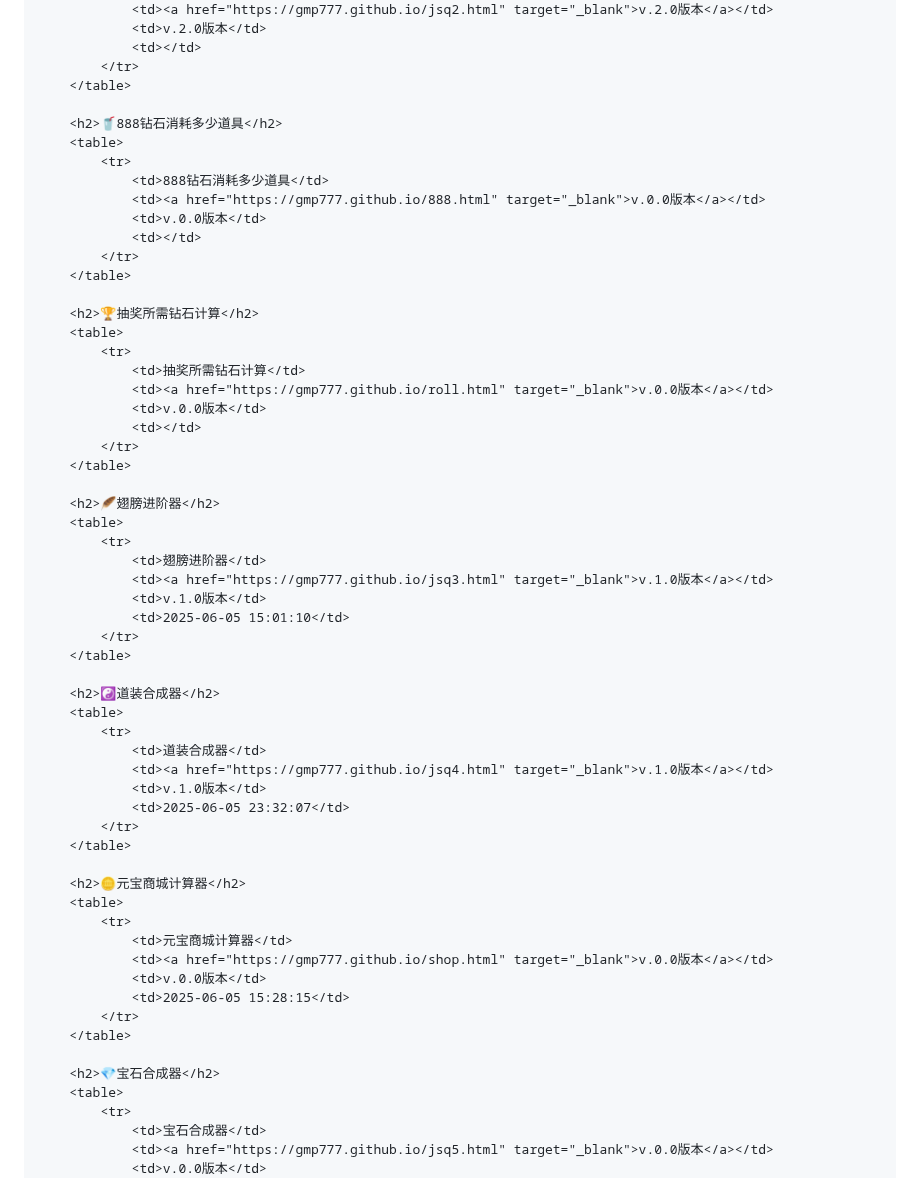
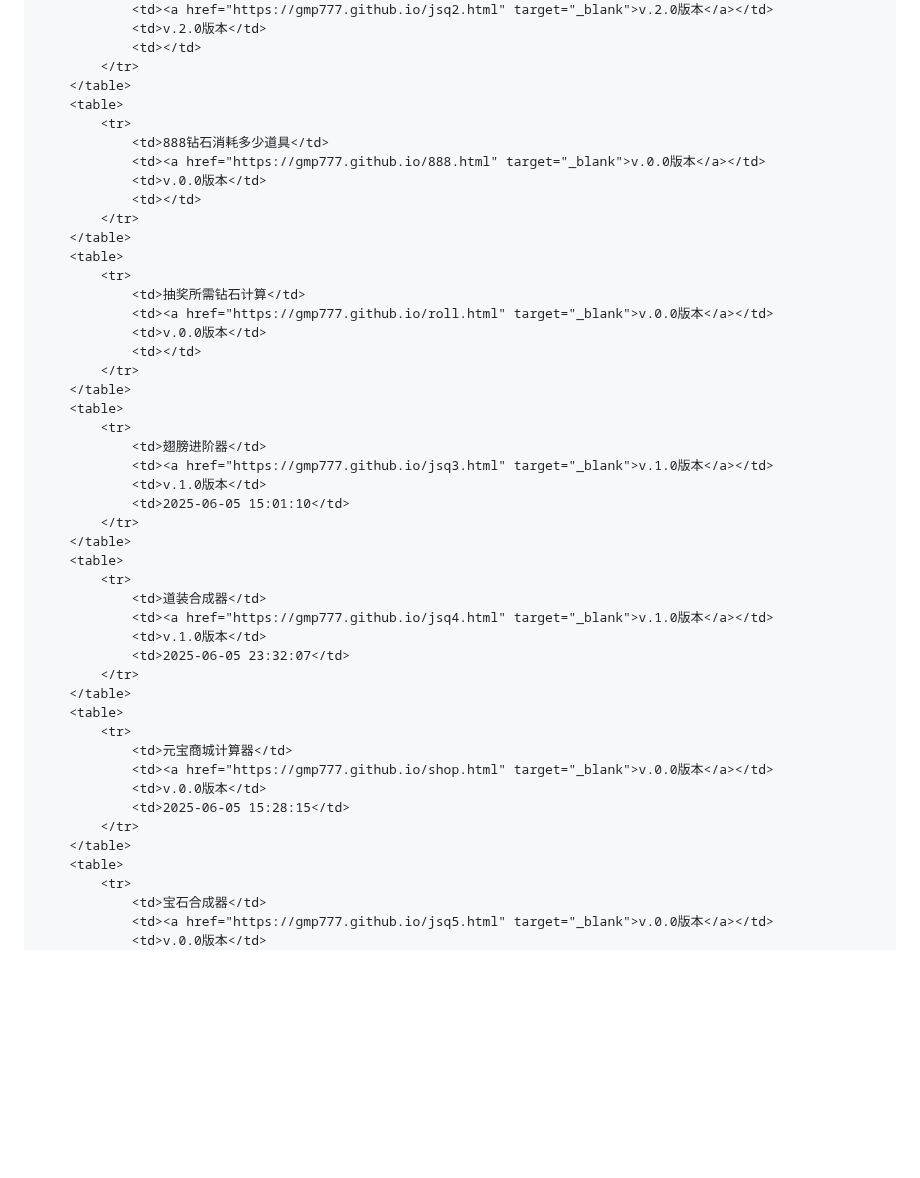
Before and after one commit to GMP777/gmp777.github.io, a Markdown page: README.md, the part around the change. GitHub-like rendering; blank space fills up the shorter version.

```diff
--- a/README.md
+++ b/README.md
@@ -61,8 +61,6 @@
                 <td></td>
             </tr>
         </table>
-
-        <h2>🥤888钻石消耗多少道具</h2>
         <table>
             <tr>
                 <td>888钻石消耗多少道具</td>
@@ -71,8 +69,6 @@
                 <td></td>
             </tr>
         </table>
-
-        <h2>🏆抽奖所需钻石计算</h2>
         <table>
             <tr>
                 <td>抽奖所需钻石计算</td>
@@ -81,8 +77,6 @@
                 <td></td>
             </tr>
         </table>
-
-        <h2>🪶翅膀进阶器</h2>
         <table>
             <tr>
                 <td>翅膀进阶器</td>
@@ -91,8 +85,6 @@
                 <td>2025-06-05 15:01:10</td>
             </tr>
         </table>
-
-        <h2>☯️道装合成器</h2>
         <table>
             <tr>
                 <td>道装合成器</td>
@@ -101,8 +93,6 @@
                 <td>2025-06-05 23:32:07</td>
             </tr>
         </table>
-
-        <h2>🪙元宝商城计算器</h2>
         <table>
             <tr>
                 <td>元宝商城计算器</td>
@@ -111,8 +101,6 @@
                 <td>2025-06-05 15:28:15</td>
             </tr>
         </table>
-
-        <h2>💎宝石合成器</h2>
         <table>
             <tr>
                 <td>宝石合成器</td>
```
